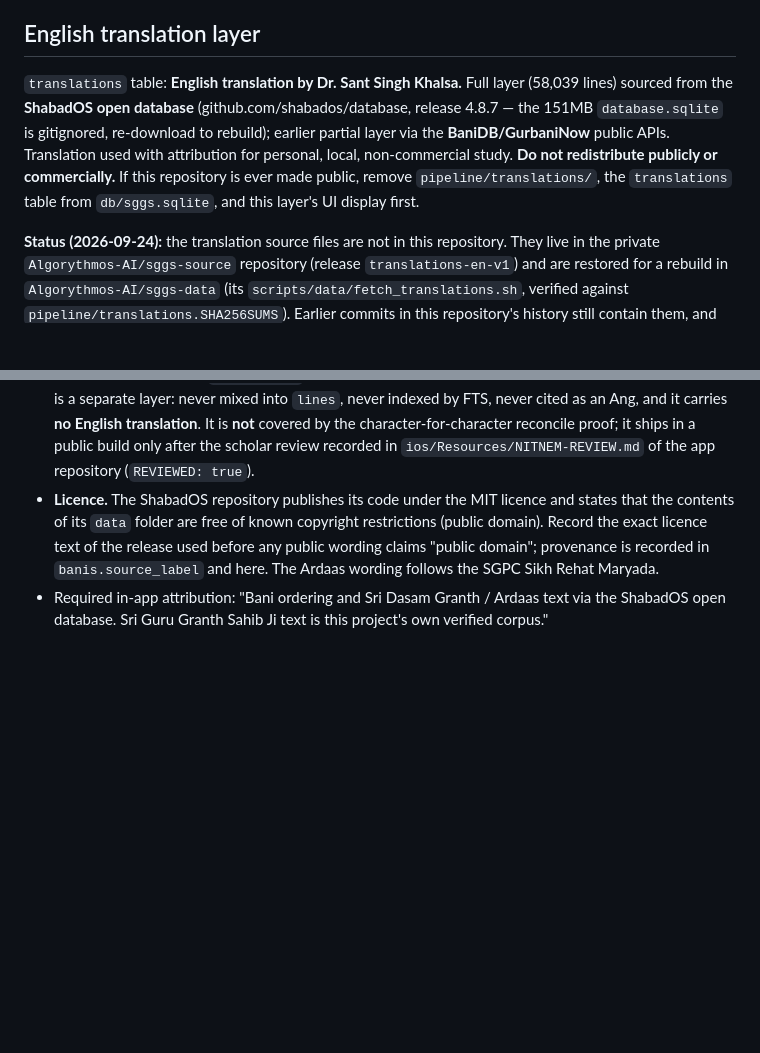
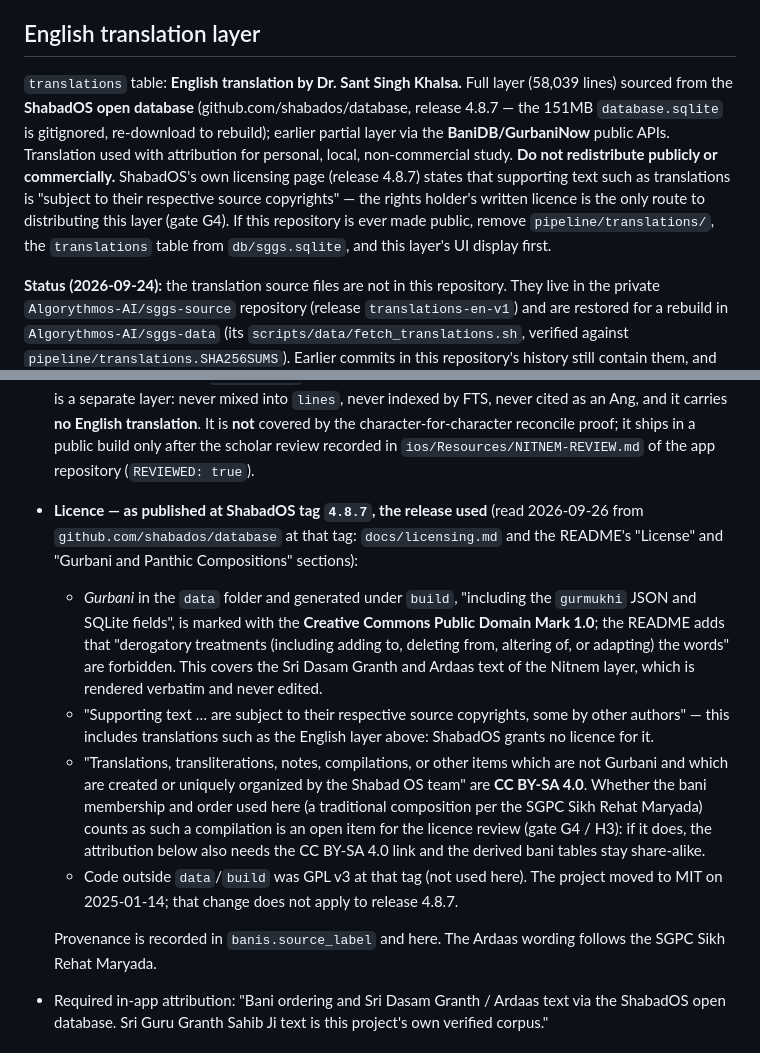
Before and after one commit to Algorythmos-AI/sggs-knowledge-base, a Markdown page: NOTICE.md, 2 parts joined by grey strips. Drawn GitHub-style; blank space fills up the shorter version.

Commit message:
docs(notice): record what ShabadOS release 4.8.7 actually licenses (#202)
NOTICE said ShabadOS publishes its code under MIT and its data folder is public domain. The MIT
change only happened on 2025-01-14; this project uses release 4.8.7. At that tag,
docs/licensing.md and the README say:
- Gurbani (including the gurmukhi SQLite fields) is under the CC Public Domain Mark 1.0, and
  altering the words is forbidden. This covers the Nitnem layer's Sri Dasam Granth and Ardaas
  text, which is rendered verbatim.
- Supporting text such as translations stays under its authors' copyrights, so ShabadOS grants no
  licence for the English layer. The note now says so, and the rights holder's written licence
  remains the only route (G4).
- Compilations "created or uniquely organized" by the ShabadOS team are CC BY-SA 4.0. Whether the
  traditional bani membership used here counts as one is recorded as an open item for the licence
  review.
- Code was GPL v3 at that tag and is not used here.

Documentation only; no code, dataset or contract change.

```diff
--- a/NOTICE.md
+++ b/NOTICE.md
@@ -6,7 +6,7 @@
 Sri Guru Granth Sahib Ji is sacred scripture. The Gurmukhi text served here (built in [`sggs-data`](https://github.com/Algorythmos-AI/sggs-data), pinned by `dataset.lock.json`) was extracted, with documented deterministic corrections only, from a freely-circulated Unicode Gurmukhi edition ("Siri Guru Granth Sahib in Gurmukhi, with Index", 1,483 pp) supplied by the repository owner. The source PDF itself is not included. The text is treated with reverence: verbatim, always cited by Ang, never paraphrased. Handle accordingly.
 
 ## English translation layer
-`translations` table: **English translation by Dr. Sant Singh Khalsa.** Full layer (58,039 lines) sourced from the **ShabadOS open database** (github.com/shabados/database, release 4.8.7 — the 151MB `database.sqlite` is gitignored, re-download to rebuild); earlier partial layer via the **BaniDB/GurbaniNow** public APIs. Translation used with attribution for personal, local, non-commercial study. **Do not redistribute publicly or commercially.** If this repository is ever made public, remove `pipeline/translations/`, the `translations` table from `db/sggs.sqlite`, and this layer's UI display first.
+`translations` table: **English translation by Dr. Sant Singh Khalsa.** Full layer (58,039 lines) sourced from the **ShabadOS open database** (github.com/shabados/database, release 4.8.7 — the 151MB `database.sqlite` is gitignored, re-download to rebuild); earlier partial layer via the **BaniDB/GurbaniNow** public APIs. Translation used with attribution for personal, local, non-commercial study. **Do not redistribute publicly or commercially.** ShabadOS's own licensing page (release 4.8.7) states that supporting text such as translations is "subject to their respective source copyrights" — the rights holder's written licence is the only route to distributing this layer (gate G4). If this repository is ever made public, remove `pipeline/translations/`, the `translations` table from `db/sggs.sqlite`, and this layer's UI display first.
 
 **Status (2026-09-24):** the translation source files are not in this repository. They live in the private `Algorythmos-AI/sggs-source` repository (release `translations-en-v1`) and are restored for a rebuild in `Algorythmos-AI/sggs-data` (its `scripts/data/fetch_translations.sh`, verified against `pipeline/translations.SHA256SUMS`). Earlier commits in this repository's history still contain them, and the served database still carries the `translations` table; both are addressed before this repository is published (see the licence gate G4).
 
@@ -35,11 +35,27 @@ The web app and API code (everything in `webapp/`, `frontend/` and `tools/` exce
   FTS, never cited as an Ang, and it carries **no English translation**. It is **not** covered
   by the character-for-character reconcile proof; it ships in a public build only after the
   scholar review recorded in `ios/Resources/NITNEM-REVIEW.md` of the app repository (`REVIEWED: true`).
-- **Licence.** The ShabadOS repository publishes its code under the MIT licence and states
-  that the contents of its `data` folder are free of known copyright restrictions (public
-  domain). Record the exact licence text of the release used before any public wording
-  claims "public domain"; provenance is recorded in `banis.source_label` and here.
-  The Ardaas wording follows the SGPC Sikh Rehat Maryada.
+- **Licence — as published at ShabadOS tag `4.8.7`, the release used** (read 2026-09-26 from
+  `github.com/shabados/database` at that tag: `docs/licensing.md` and the README's "License" and
+  "Gurbani and Panthic Compositions" sections):
+  - *Gurbani* in the `data` folder and generated under `build`, "including the `gurmukhi` JSON and
+    SQLite fields", is marked with the **Creative Commons Public Domain Mark 1.0**; the README adds
+    that "derogatory treatments (including adding to, deleting from, altering of, or adapting) the
+    words" are forbidden. This covers the Sri Dasam Granth and Ardaas text of the Nitnem layer, which
+    is rendered verbatim and never edited.
+  - "Supporting text … are subject to their respective source copyrights, some by other authors" —
+    this includes translations such as the English layer above: ShabadOS grants no licence for it.
+  - "Translations, transliterations, notes, compilations, or other items which are not Gurbani and
+    which are created or uniquely organized by the Shabad OS team" are **CC BY-SA 4.0**. Whether the
+    bani membership and order used here (a traditional composition per the SGPC Sikh Rehat Maryada)
+    counts as such a compilation is an open item for the licence review (gate G4 / H3): if it does,
+    the attribution below also needs the CC BY-SA 4.0 link and the derived bani tables stay
+    share-alike.
+  - Code outside `data`/`build` was GPL v3 at that tag (not used here). The project moved to MIT on
+    2025-01-14; that change does not apply to release 4.8.7.
+
+  Provenance is recorded in `banis.source_label` and here. The Ardaas wording follows the SGPC Sikh
+  Rehat Maryada.
 - Required in-app attribution: "Bani ordering and Sri Dasam Granth / Ardaas text via the
   ShabadOS open database. Sri Guru Granth Sahib Ji text is this project's own verified corpus."
 
```
